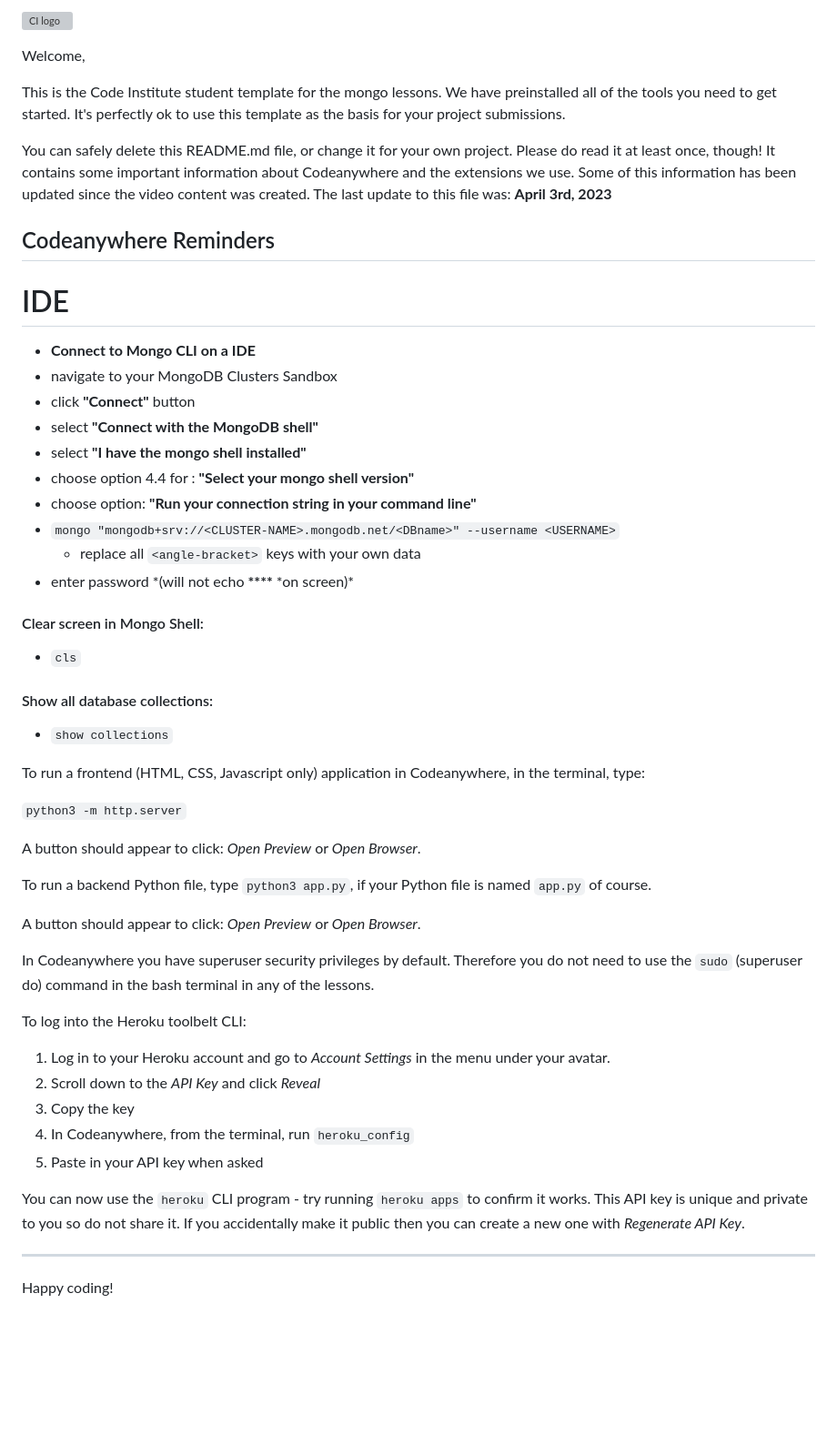
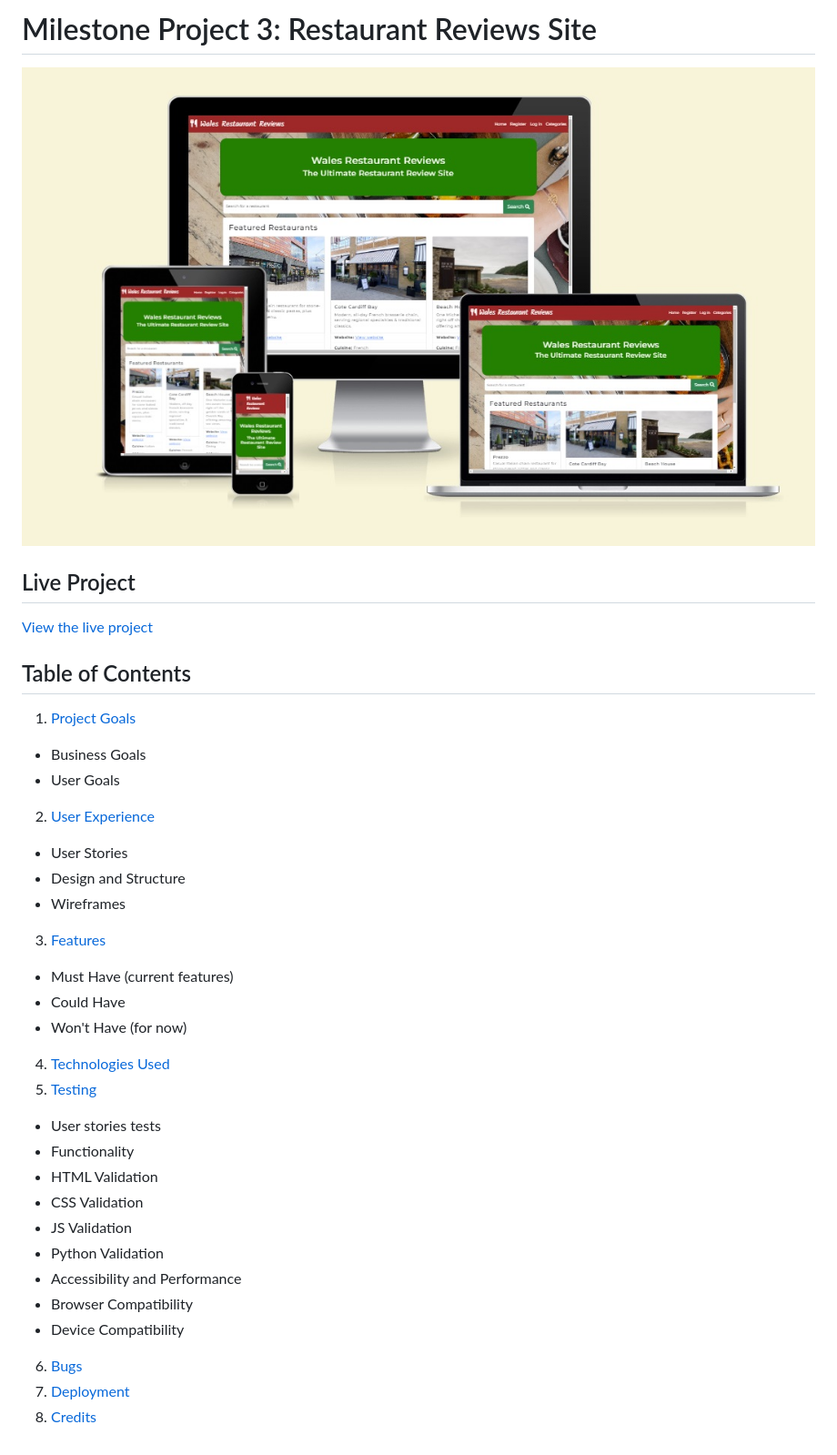
Before and after one commit to cshimvin/restaurant-reviews, a Markdown page: README.md, the part around the change. Shown: that part at 91% size. Rendered like a GitHub page; pictures changed too: static/images/responsive.jpg (added); blank space fills up the shorter version; grey boxes are pictures that could not be loaded.

Commit message:
Create basic README structure

```diff
--- a/README.md
+++ b/README.md
@@ -1,56 +1,34 @@
-![CI logo](https://codeinstitute.s3.amazonaws.com/fullstack/ci_logo_small.png)
+# Milestone Project 3: Restaurant Reviews Site
 
-Welcome,
+![Website shown on various devices](static/images/responsive.jpg)
 
-This is the Code Institute student template for the mongo lessons. We have preinstalled all of the tools you need to get started. It's perfectly ok to use this template as the basis for your project submissions.
+## Live Project
 
-You can safely delete this README.md file, or change it for your own project. Please do read it at least once, though! It contains some important information about Codeanywhere and the extensions we use. Some of this information has been updated since the video content was created. The last update to this file was: **April 3rd, 2023**
+[View the live project](https://restaurant-reviews-ms3-8bb62e7f7033.herokuapp.com/)
 
-## Codeanywhere Reminders
-
-# IDE
-
-- **Connect to Mongo CLI on a IDE**
-- navigate to your MongoDB Clusters Sandbox
-- click **"Connect"** button
-- select **"Connect with the MongoDB shell"**
-- select **"I have the mongo shell installed"**
-- choose option 4.4 for : **"Select your mongo shell version"**
-- choose option: **"Run your connection string in your command line"**
-- `mongo "mongodb+srv://<CLUSTER-NAME>.mongodb.net/<DBname>" --username <USERNAME>`
-  - replace all `<angle-bracket>` keys with your own data
-- enter password *(will not echo **\*\*\*\*** *on screen)\*
-
-#### Clear screen in Mongo Shell:
-
-- `cls`
-
-#### Show all database collections:
-
-- `show collections`
-
-To run a frontend (HTML, CSS, Javascript only) application in Codeanywhere, in the terminal, type:
-
-`python3 -m http.server`
-
-A button should appear to click: _Open Preview_ or _Open Browser_.
-
-To run a backend Python file, type `python3 app.py`, if your Python file is named `app.py` of course.
-
-A button should appear to click: _Open Preview_ or _Open Browser_.
-
-In Codeanywhere you have superuser security privileges by default. Therefore you do not need to use the `sudo` (superuser do) command in the bash terminal in any of the lessons.
-
-To log into the Heroku toolbelt CLI:
-
-1. Log in to your Heroku account and go to _Account Settings_ in the menu under your avatar.
-2. Scroll down to the _API Key_ and click _Reveal_
-3. Copy the key
-4. In Codeanywhere, from the terminal, run `heroku_config`
-5. Paste in your API key when asked
-
-You can now use the `heroku` CLI program - try running `heroku apps` to confirm it works. This API key is unique and private to you so do not share it. If you accidentally make it public then you can create a new one with _Regenerate API Key_.
-
----
-
-Happy coding!
+## Table of Contents
+1. [Project Goals](#project-goals)
+- Business Goals
+- User Goals
+2. [User Experience](#user-experience)
+- User Stories
+- Design and Structure
+- Wireframes
+3. [Features](#features)
+- Must Have (current features)
+- Could Have
+- Won't Have (for now)
+4. [Technologies Used](#technologies-used)
+5. [Testing](#testing)
+- User stories tests
+- Functionality
+- HTML Validation
+- CSS Validation
+- JS Validation
+- Python Validation
+- Accessibility and Performance
+- Browser Compatibility
+- Device Compatibility
+6. [Bugs](#bugs)
+7. [Deployment](#deployment)
+8. [Credits](#credits)
```
